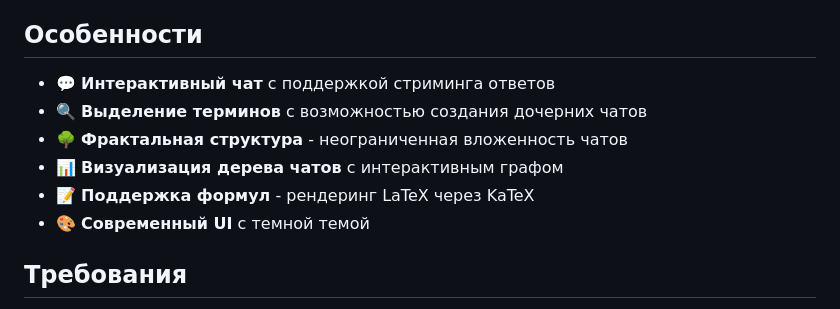
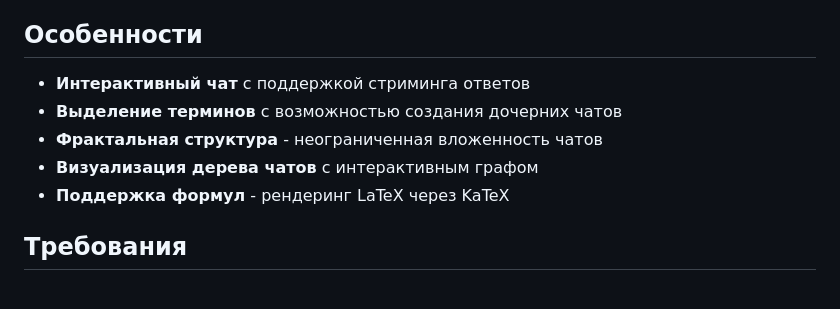
Before and after one commit to Levos06/MindGit, a Markdown page: README.md, the part around the change. Rendered like a GitHub page.

```diff
--- a/README.md
+++ b/README.md
@@ -4,12 +4,11 @@
 
 ## Особенности
 
-- 💬 **Интерактивный чат** с поддержкой стриминга ответов
-- 🔍 **Выделение терминов** с возможностью создания дочерних чатов
-- 🌳 **Фрактальная структура** - неограниченная вложенность чатов
-- 📊 **Визуализация дерева чатов** с интерактивным графом
-- 📝 **Поддержка формул** - рендеринг LaTeX через KaTeX
-- 🎨 **Современный UI** с темной темой
+- **Интерактивный чат** с поддержкой стриминга ответов
+- **Выделение терминов** с возможностью создания дочерних чатов
+- **Фрактальная структура** - неограниченная вложенность чатов
+- **Визуализация дерева чатов** с интерактивным графом
+- **Поддержка формул** - рендеринг LaTeX через KaTeX
 
 ## Требования
 
```
